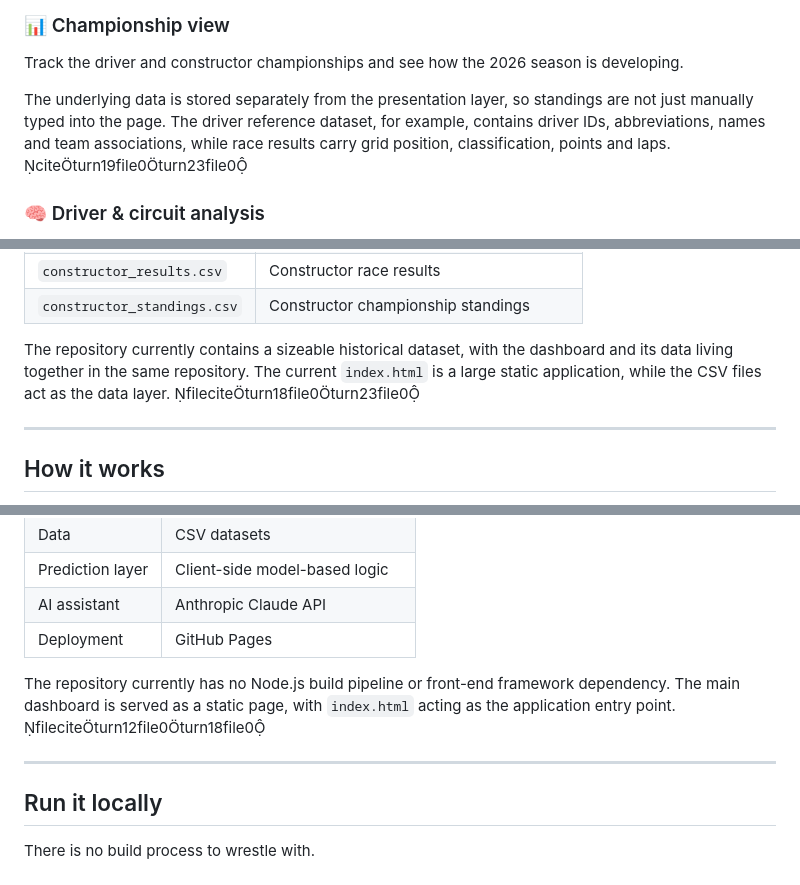
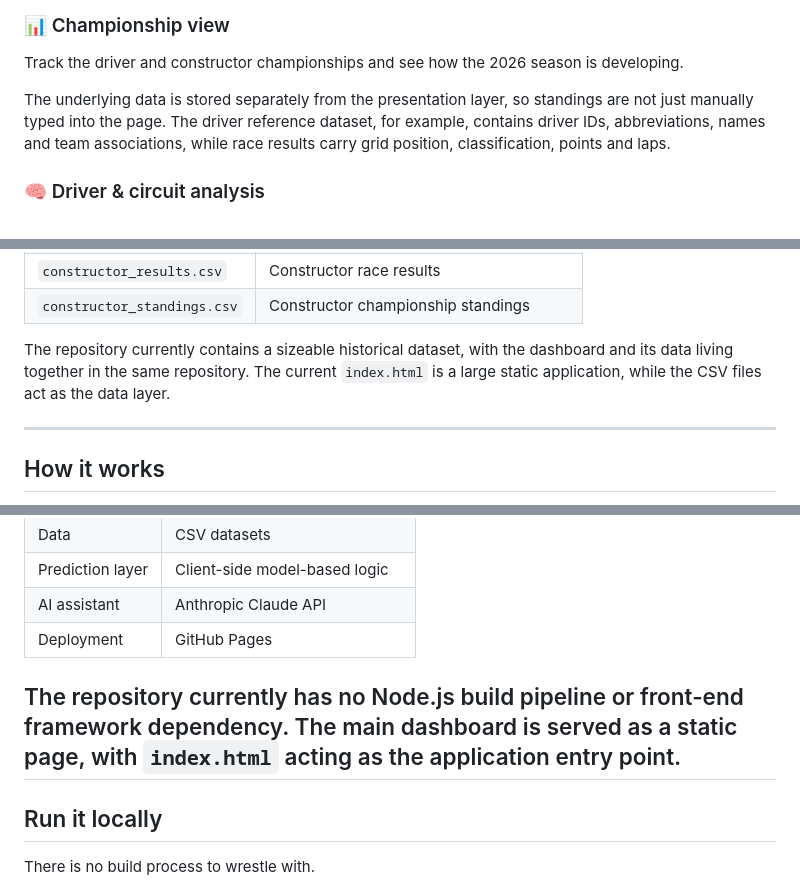
Before and after one commit to Kavy1206/f1-intelligence, a Markdown page: README.md, 3 parts joined by grey strips. Rendered like a GitHub page.

Commit message:
Clean up README formatting and citations
Removed unnecessary citation markers from the README content.

```diff
--- a/README.md
+++ b/README.md
@@ -74,7 +74,7 @@ The important bit is that the prediction is **an output of the analysis, not a r
 
 Track the driver and constructor championships and see how the 2026 season is developing.
 
-The underlying data is stored separately from the presentation layer, so standings are not just manually typed into the page. The driver reference dataset, for example, contains driver IDs, abbreviations, names and team associations, while race results carry grid position, classification, points and laps. citeturn19file0turn23file0
+The underlying data is stored separately from the presentation layer, so standings are not just manually typed into the page. The driver reference dataset, for example, contains driver IDs, abbreviations, names and team associations, while race results carry grid position, classification, points and laps.
 
 ### 🧠 Driver & circuit analysis
 
@@ -117,7 +117,7 @@ Some of the main files are:
 | `constructor_results.csv` | Constructor race results |
 | `constructor_standings.csv` | Constructor championship standings |
 
-The repository currently contains a sizeable historical dataset, with the dashboard and its data living together in the same repository. The current `index.html` is a large static application, while the CSV files act as the data layer. fileciteturn18file0turn23file0
+The repository currently contains a sizeable historical dataset, with the dashboard and its data living together in the same repository. The current `index.html` is a large static application, while the CSV files act as the data layer.
 
 ---
 
@@ -210,8 +210,7 @@ The output should answer **"who is favoured and why?"**, not pretend that uncert
 | AI assistant | Anthropic Claude API |
 | Deployment | GitHub Pages |
 
-The repository currently has no Node.js build pipeline or front-end framework dependency. The main dashboard is served as a static page, with `index.html` acting as the application entry point. fileciteturn12file0turn18file0
-
+The repository currently has no Node.js build pipeline or front-end framework dependency. The main dashboard is served as a static page, with `index.html` acting as the application entry point.
 ---
 
 ## Run it locally
```
